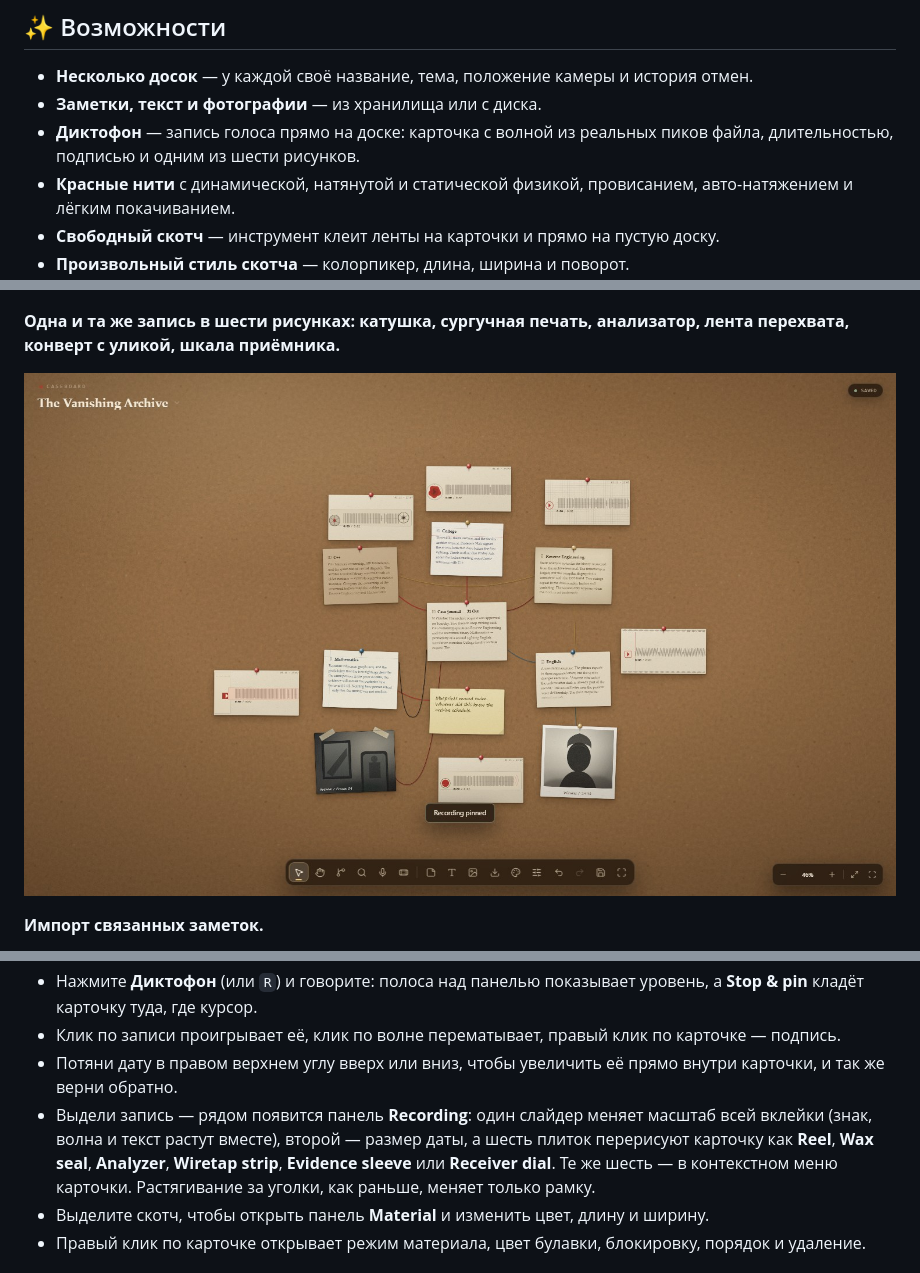
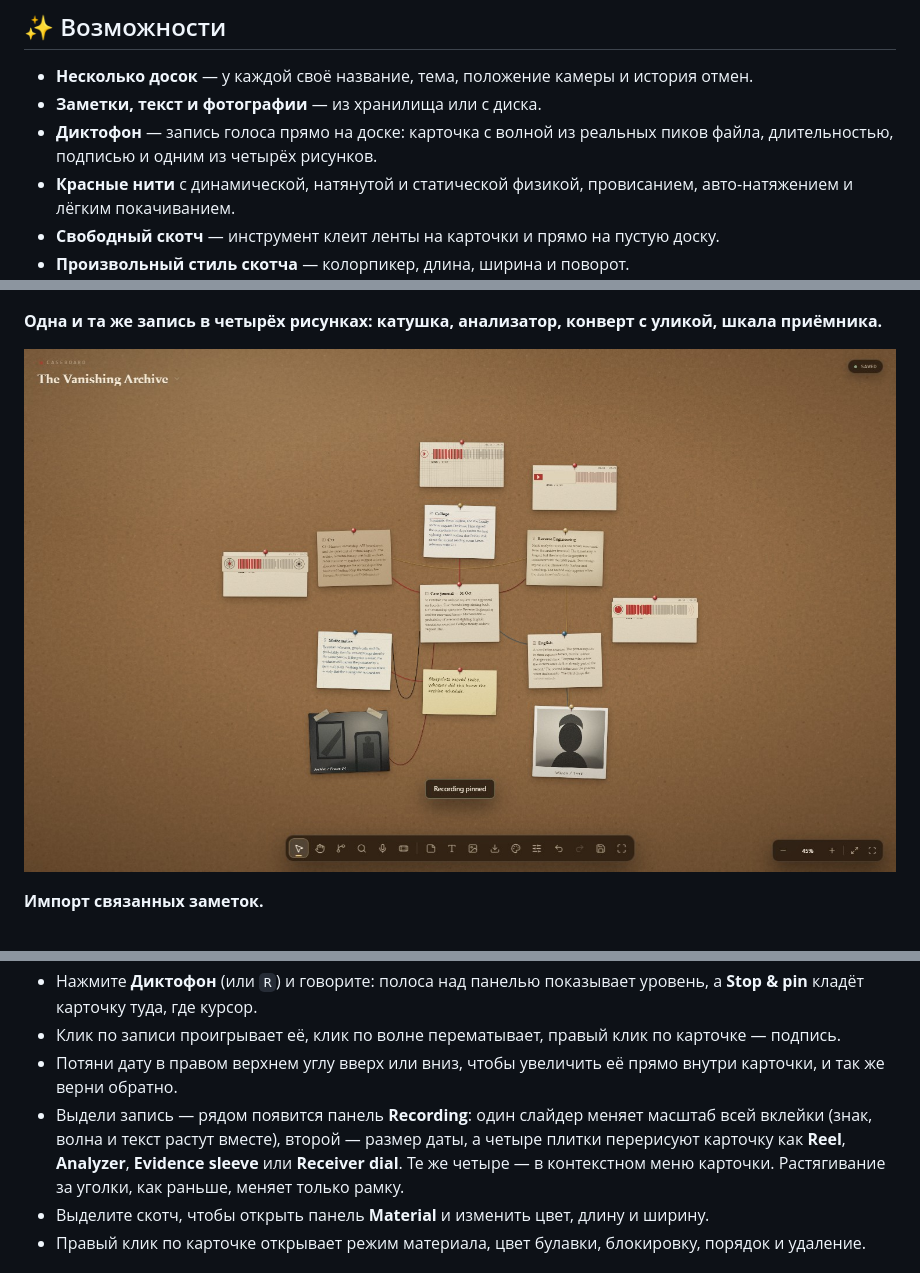
Before and after one commit to ZekiTRR/CaseBoard, a Markdown page: README.ru.md, 3 parts joined by grey strips. Drawn GitHub-style; pictures changed too: assets/screenshots/voice-styles.jpg.

```diff
--- a/README.ru.md
+++ b/README.ru.md
@@ -19,7 +19,7 @@
 
 - **Несколько досок** — у каждой своё название, тема, положение камеры и история отмен.
 - **Заметки, текст и фотографии** — из хранилища или с диска.
-- **Диктофон** — запись голоса прямо на доске: карточка с волной из реальных пиков файла, длительностью, подписью и одним из шести рисунков.
+- **Диктофон** — запись голоса прямо на доске: карточка с волной из реальных пиков файла, длительностью, подписью и одним из четырёх рисунков.
 - **Красные нити** с динамической, натянутой и статической физикой, провисанием, авто-натяжением и лёгким покачиванием.
 - **Свободный скотч** — инструмент клеит ленты на карточки и прямо на пустую доску.
 - **Произвольный стиль скотча** — колорпикер, длина, ширина и поворот.
@@ -56,5 +56,5 @@
 
 ![Карточка записи на пробковой доске](assets/screenshots/audio-card.jpg)
 
-**Одна и та же запись в шести рисунках: катушка, сургучная печать, анализатор, лента перехвата, конверт с уликой, шкала приёмника.**
+**Одна и та же запись в четырёх рисунках: катушка, анализатор, конверт с уликой, шкала приёмника.**
 
@@ -105,7 +105,7 @@
 - Нажмите **Диктофон** (или `R`) и говорите: полоса над панелью показывает уровень, а **Stop & pin** кладёт карточку туда, где курсор.
 - Клик по записи проигрывает её, клик по волне перематывает, правый клик по карточке — подпись.
 - Потяни дату в правом верхнем углу вверх или вниз, чтобы увеличить её прямо внутри карточки, и так же верни обратно.
-- Выдели запись — рядом появится панель **Recording**: один слайдер меняет масштаб всей вклейки (знак, волна и текст растут вместе), второй — размер даты, а шесть плиток перерисуют карточку как **Reel**, **Wax seal**, **Analyzer**, **Wiretap strip**, **Evidence sleeve** или **Receiver dial**. Те же шесть — в контекстном меню карточки. Растягивание за уголки, как раньше, меняет только рамку.
+- Выдели запись — рядом появится панель **Recording**: один слайдер меняет масштаб всей вклейки (знак, волна и текст растут вместе), второй — размер даты, а четыре плитки перерисуют карточку как **Reel**, **Analyzer**, **Evidence sleeve** или **Receiver dial**. Те же четыре — в контекстном меню карточки. Растягивание за уголки, как раньше, меняет только рамку.
 - Выделите скотч, чтобы открыть панель **Material** и изменить цвет, длину и ширину.
 - Правый клик по карточке открывает режим материала, цвет булавки, блокировку, порядок и удаление.
 
```
Also changed, not shown: other parts of README.ru.md (+1 -1 lines), README.md (+4 -4 lines), 4 other files.
